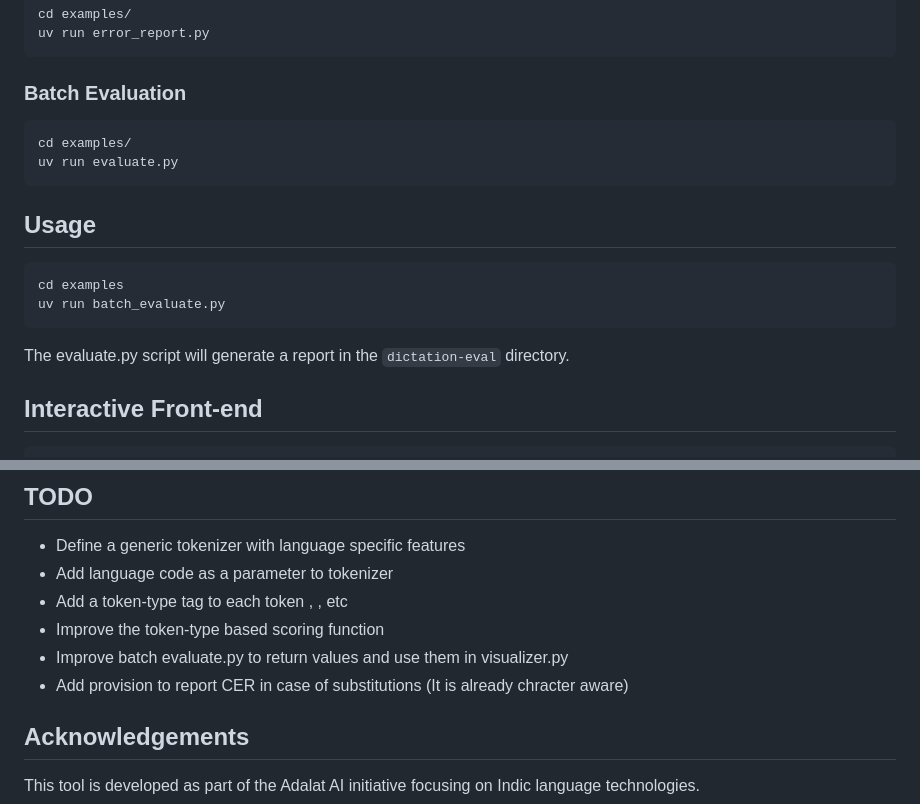
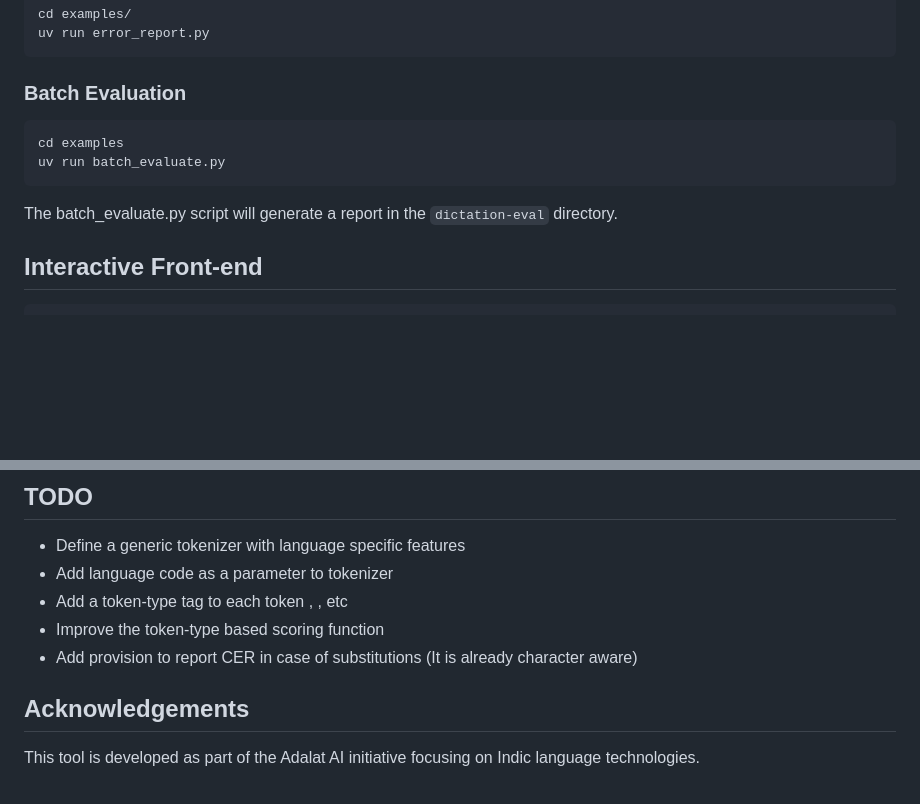
Before and after one commit to adalat-ai-tech/scribe-eval, a Markdown page: README.md, 2 parts joined by grey strips. GitHub-like rendering; blank space fills up the shorter version.

````diff
--- a/README.md
+++ b/README.md
@@ -125,18 +125,13 @@ uv run error_report.py
 
 ### Batch Evaluation
 
-```bash
-cd examples/
-uv run evaluate.py
-```
-## Usage
 
 ```bash
 cd examples
 uv run batch_evaluate.py
 ```
 
-The evaluate.py script will generate a report in the `dictation-eval` directory.
+The batch_evaluate.py script will generate a report in the `dictation-eval` directory.
 
 ## Interactive Front-end
 
@@ -152,8 +147,7 @@ Generates a web interface for interactive alignment visualization and error anal
 - Add language code as a parameter to tokenizer
 - Add a token-type tag to each token <word>, <punctuation>, <numeral> <abbreviation> etc
 - Improve the token-type based scoring function
-- Improve batch evaluate.py to return values and use them in visualizer.py
-- Add provision to report CER in case of substitutions (It is already chracter aware)
+- Add provision to report CER in case of substitutions (It is already character aware)
 
 
 ## Acknowledgements
````
